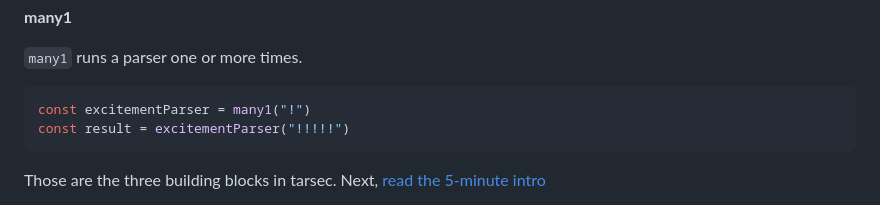
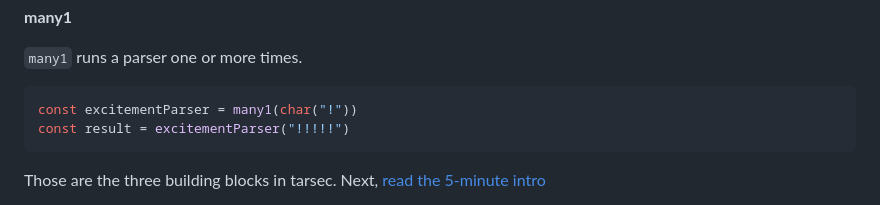
Before and after one commit to egonSchiele/tarsec, a Markdown page: tutorials/three-building-blocks.md, the part around the change. GitHub-like rendering.

````diff
--- a/tutorials/three-building-blocks.md
+++ b/tutorials/three-building-blocks.md
@@ -107,7 +107,7 @@ const greetingParser = or([str("hello"), str("hi")]);
 `many1` runs a parser one or more times.
 
 ```ts
-const excitementParser = many1("!")
+const excitementParser = many1(char("!"))
 const result = excitementParser("!!!!!")
 ```
 
````
